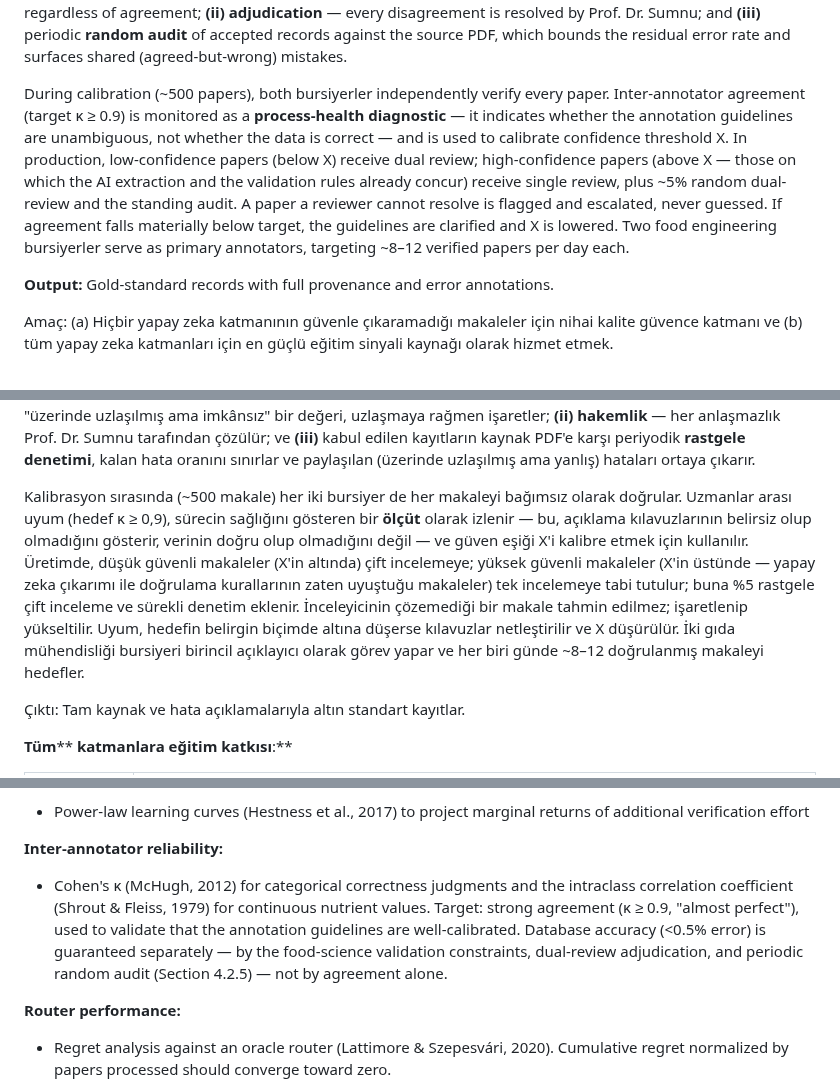
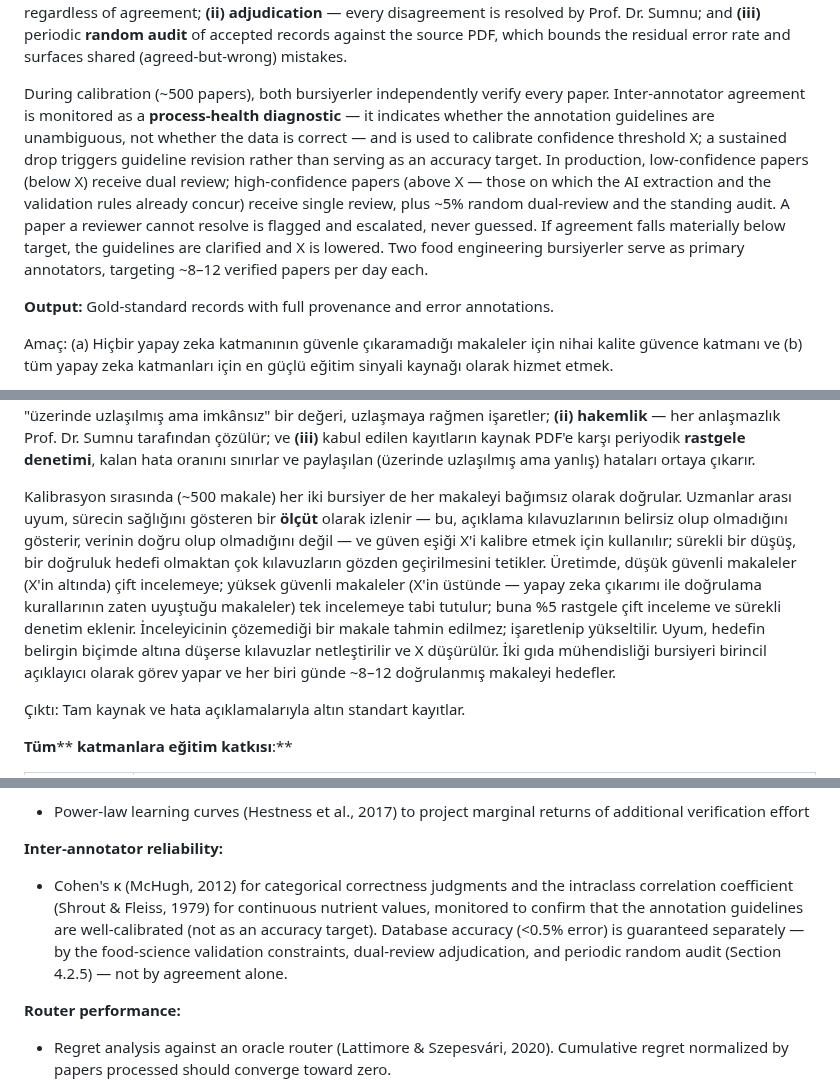
Before and after one commit to ArcielB/OpenNutri, a Markdown page: OpenNutriLatestVersion.md, 3 parts joined by grey strips. Rendered like a GitHub page.

Commit message:
Drop committed κ target; keep inter-rater agreement only as a monitoring diagnostic
κ is not what guarantees accuracy, so no numeric target is promised. It remains a
one-line process-health gauge (a sustained drop triggers guideline revision) in §4.2.5
and as a listed measurement method in §4.7.3 — standard annotation-QA hygiene a panel
expects to see, without inviting "why that number / did you hit it" scrutiny.

Co-Authored-By: Claude Fable 5 <noreply@anthropic.com>

```diff
--- a/OpenNutriLatestVersion.md
+++ b/OpenNutriLatestVersion.md
@@ -645,7 +645,7 @@ o (b) Geri Getirme ile Güçlendirilmiş Üretim (RAG): Alma sistemi (Lewis vd.,
 
 **Adaptive dual-review protocol** (targeting <0.5% database error): The gold standard's trustworthiness does not rest on the assumption that individual reviewers are infallible — it rests on three *independent* safeguards that also catch errors two reviewers might share: **(i)** the food-science validation constraints (Atwater mass balance, physiological ranges, cross-nutrient consistency) apply to human-verified records exactly as they do to AI output — an objective check that does not depend on reviewer opinion and that flags an "agreed-but-impossible" value regardless of agreement; **(ii) adjudication** — every disagreement is resolved by Prof. Dr. Sumnu; and **(iii)** periodic **random audit** of accepted records against the source PDF, which bounds the residual error rate and surfaces shared (agreed-but-wrong) mistakes.
 
-During calibration (~500 papers), both bursiyerler independently verify every paper. Inter-annotator agreement (target κ ≥ 0.9) is monitored as a **process-health diagnostic** — it indicates whether the annotation guidelines are unambiguous, not whether the data is correct — and is used to calibrate confidence threshold X. In production, low-confidence papers (below X) receive dual review; high-confidence papers (above X — those on which the AI extraction and the validation rules already concur) receive single review, plus ~5% random dual-review and the standing audit. A paper a reviewer cannot resolve is flagged and escalated, never guessed. If agreement falls materially below target, the guidelines are clarified and X is lowered. Two food engineering bursiyerler serve as primary annotators, targeting ~8–12 verified papers per day each.
+During calibration (~500 papers), both bursiyerler independently verify every paper. Inter-annotator agreement is monitored as a **process-health diagnostic** — it indicates whether the annotation guidelines are unambiguous, not whether the data is correct — and is used to calibrate confidence threshold X; a sustained drop triggers guideline revision rather than serving as an accuracy target. In production, low-confidence papers (below X) receive dual review; high-confidence papers (above X — those on which the AI extraction and the validation rules already concur) receive single review, plus ~5% random dual-review and the standing audit. A paper a reviewer cannot resolve is flagged and escalated, never guessed. If agreement falls materially below target, the guidelines are clarified and X is lowered. Two food engineering bursiyerler serve as primary annotators, targeting ~8–12 verified papers per day each.
 
 **Output:** Gold-standard records with full provenance and error annotations.
 
@@ -663,7 +663,7 @@ o Özellikler: yan yana PDF + düzeltme formu, standartlaştırılmış hata tak
 
 Altın standardın güvenilirliği, tek tek inceleyicilerin yanılmaz olduğu varsayımına değil; iki inceleyicinin paylaşabileceği hataları da yakalayan üç *bağımsız* güvenceye dayanır: **(i)** gıda bilimi doğrulama kısıtlamaları (Atwater kütle dengesi, fizyolojik aralıklar, besinler arası tutarlılık), yapay zeka çıktısında olduğu gibi insan tarafından doğrulanmış kayıtlara da uygulanır — bu, inceleyici görüşünden bağımsız nesnel bir kontroldür ve "üzerinde uzlaşılmış ama imkânsız" bir değeri, uzlaşmaya rağmen işaretler; **(ii) hakemlik** — her anlaşmazlık Prof. Dr. Sumnu tarafından çözülür; ve **(iii)** kabul edilen kayıtların kaynak PDF'e karşı periyodik **rastgele denetimi**, kalan hata oranını sınırlar ve paylaşılan (üzerinde uzlaşılmış ama yanlış) hataları ortaya çıkarır.
 
-Kalibrasyon sırasında (~500 makale) her iki bursiyer de her makaleyi bağımsız olarak doğrular. Uzmanlar arası uyum (hedef κ ≥ 0,9), sürecin sağlığını gösteren bir **ölçüt** olarak izlenir — bu, açıklama kılavuzlarının belirsiz olup olmadığını gösterir, verinin doğru olup olmadığını değil — ve güven eşiği X'i kalibre etmek için kullanılır. Üretimde, düşük güvenli makaleler (X'in altında) çift incelemeye; yüksek güvenli makaleler (X'in üstünde — yapay zeka çıkarımı ile doğrulama kurallarının zaten uyuştuğu makaleler) tek incelemeye tabi tutulur; buna %5 rastgele çift inceleme ve sürekli denetim eklenir. İnceleyicinin çözemediği bir makale tahmin edilmez; işaretlenip yükseltilir. Uyum, hedefin belirgin biçimde altına düşerse kılavuzlar netleştirilir ve X düşürülür. İki gıda mühendisliği bursiyeri birincil açıklayıcı olarak görev yapar ve her biri günde ~8–12 doğrulanmış makaleyi hedefler.
+Kalibrasyon sırasında (~500 makale) her iki bursiyer de her makaleyi bağımsız olarak doğrular. Uzmanlar arası uyum, sürecin sağlığını gösteren bir **ölçüt** olarak izlenir — bu, açıklama kılavuzlarının belirsiz olup olmadığını gösterir, verinin doğru olup olmadığını değil — ve güven eşiği X'i kalibre etmek için kullanılır; sürekli bir düşüş, bir doğruluk hedefi olmaktan çok kılavuzların gözden geçirilmesini tetikler. Üretimde, düşük güvenli makaleler (X'in altında) çift incelemeye; yüksek güvenli makaleler (X'in üstünde — yapay zeka çıkarımı ile doğrulama kurallarının zaten uyuştuğu makaleler) tek incelemeye tabi tutulur; buna %5 rastgele çift inceleme ve sürekli denetim eklenir. İnceleyicinin çözemediği bir makale tahmin edilmez; işaretlenip yükseltilir. Uyum, hedefin belirgin biçimde altına düşerse kılavuzlar netleştirilir ve X düşürülür. İki gıda mühendisliği bursiyeri birincil açıklayıcı olarak görev yapar ve her biri günde ~8–12 doğrulanmış makaleyi hedefler.
 
 Çıktı: Tam kaynak ve hata açıklamalarıyla altın standart kayıtlar.
 
@@ -914,7 +914,7 @@ Türkiye'nin ulusal veri tabanı TürKomp yalnızca ~580 analiz edilmiş gıday
 
 **Inter-annotator reliability:**
 
-- Cohen's κ (McHugh, 2012) for categorical correctness judgments and the intraclass correlation coefficient (Shrout & Fleiss, 1979) for continuous nutrient values. Target: strong agreement (κ ≥ 0.9, "almost perfect"), used to validate that the annotation guidelines are well-calibrated. Database accuracy (<0.5% error) is guaranteed separately — by the food-science validation constraints, dual-review adjudication, and periodic random audit (Section 4.2.5) — not by agreement alone.
+- Cohen's κ (McHugh, 2012) for categorical correctness judgments and the intraclass correlation coefficient (Shrout & Fleiss, 1979) for continuous nutrient values, monitored to confirm that the annotation guidelines are well-calibrated (not as an accuracy target). Database accuracy (<0.5% error) is guaranteed separately — by the food-science validation constraints, dual-review adjudication, and periodic random audit (Section 4.2.5) — not by agreement alone.
 
 **Router performance:**
 
```
Also changed, not shown: other parts of OpenNutriLatestVersion.md (+1 -1 lines).
